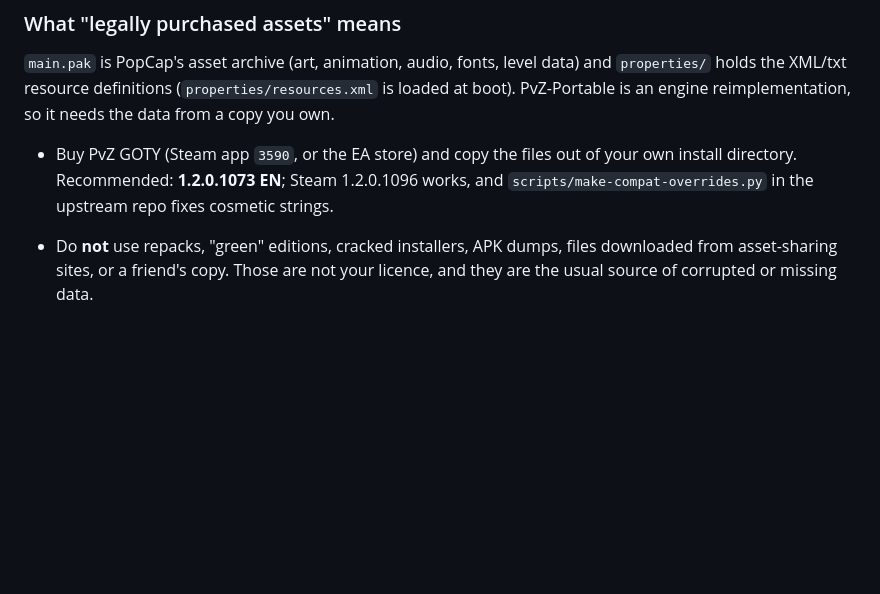
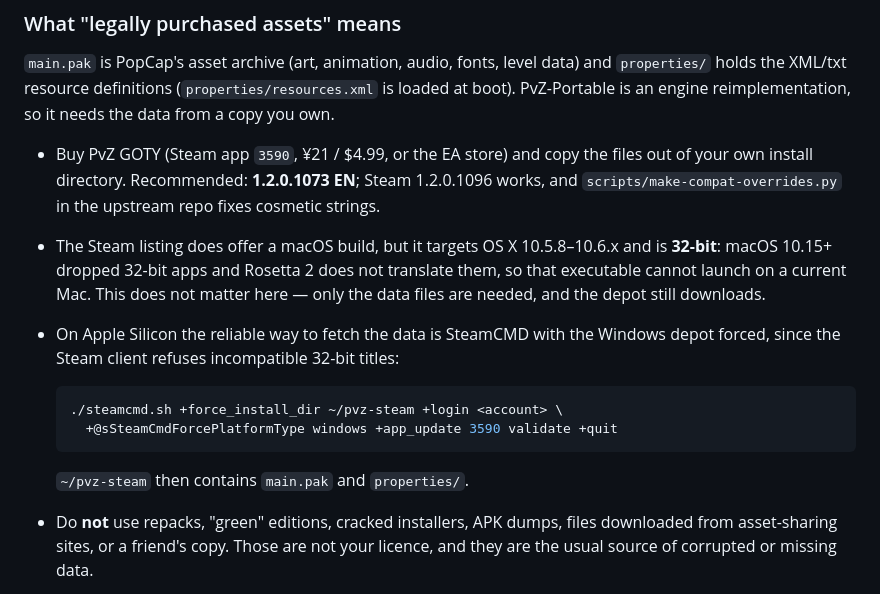
Before and after one commit to Asigers/bigfish-vs-zombies, a Markdown page: docs/RUNBOOK.md, the part around the change. Rendered like a GitHub page; blank space fills up the shorter version.

Commit message:
Document Steam asset acquisition on Apple Silicon

````diff
--- a/docs/RUNBOOK.md
+++ b/docs/RUNBOOK.md
@@ -52,9 +52,23 @@ Prerequisites:
 loaded at boot). PvZ-Portable is an engine reimplementation, so it needs the data
 from a copy you own.
 
-- Buy PvZ GOTY (Steam app `3590`, or the EA store) and copy the files out of your
-  own install directory. Recommended: **1.2.0.1073 EN**; Steam 1.2.0.1096 works, and
-  `scripts/make-compat-overrides.py` in the upstream repo fixes cosmetic strings.
+- Buy PvZ GOTY (Steam app `3590`, ¥21 / $4.99, or the EA store) and copy the files
+  out of your own install directory. Recommended: **1.2.0.1073 EN**; Steam
+  1.2.0.1096 works, and `scripts/make-compat-overrides.py` in the upstream repo
+  fixes cosmetic strings.
+- The Steam listing does offer a macOS build, but it targets OS X 10.5.8–10.6.x and
+  is **32-bit**: macOS 10.15+ dropped 32-bit apps and Rosetta 2 does not translate
+  them, so that executable cannot launch on a current Mac. This does not matter
+  here — only the data files are needed, and the depot still downloads.
+- On Apple Silicon the reliable way to fetch the data is SteamCMD with the Windows
+  depot forced, since the Steam client refuses incompatible 32-bit titles:
+
+  ```bash
+  ./steamcmd.sh +force_install_dir ~/pvz-steam +login <account> \
+    +@sSteamCmdForcePlatformType windows +app_update 3590 validate +quit
+  ```
+
+  `~/pvz-steam` then contains `main.pak` and `properties/`.
 - Do **not** use repacks, "green" editions, cracked installers, APK dumps, files
   downloaded from asset-sharing sites, or a friend's copy. Those are not your
   licence, and they are the usual source of corrupted or missing data.
````
